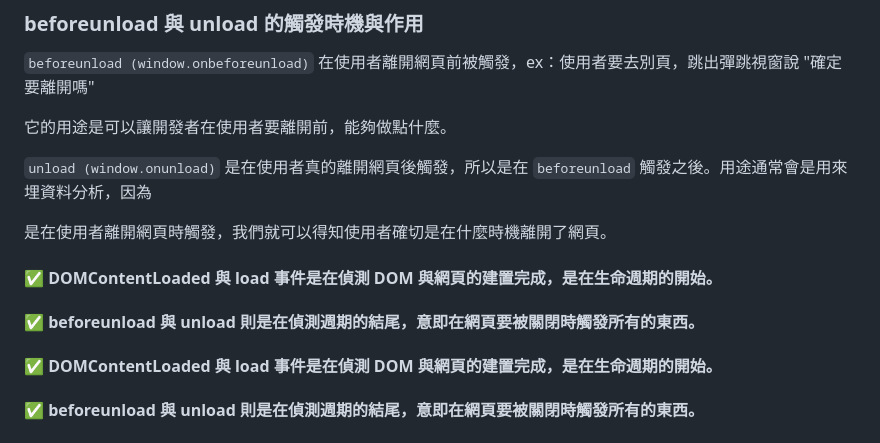
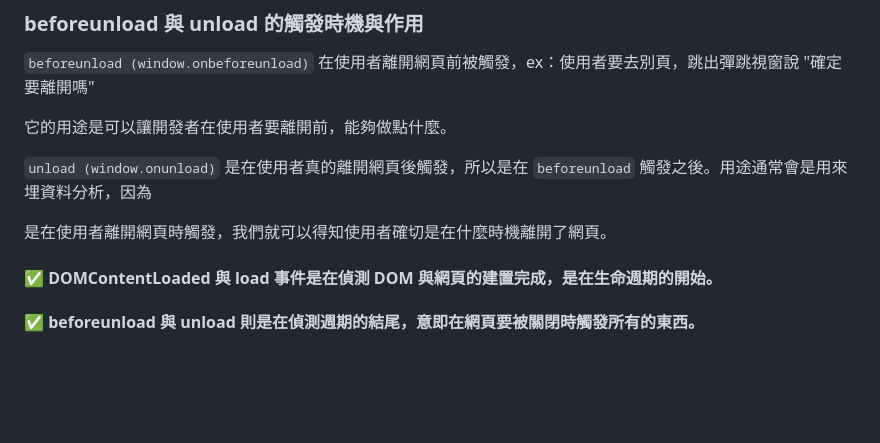
Before and after one commit to cjiewei/Front-End-Notes, a Markdown page: html/_questions.md, the part around the change. Drawn GitHub-style; blank space fills up the shorter version.

```diff
--- a/html/_questions.md
+++ b/html/_questions.md
@@ -71,10 +71,6 @@ switch (document.readyState) {
 `unload (window.onunload)` 是在使用者真的離開網頁後觸發，所以是在 `beforeunload` 觸發之後。用途通常會是用來埋資料分析，因為
 
 是在使用者離開網頁時觸發，我們就可以得知使用者確切是在什麼時機離開了網頁。
-
-#### ✅ DOMContentLoaded 與 load 事件是在偵測 DOM 與網頁的建置完成，是在生命週期的開始。
-
-#### ✅ beforeunload 與 unload 則是在偵測週期的結尾，意即在網頁要被關閉時觸發所有的東西。
 
 #### ✅ DOMContentLoaded 與 load 事件是在偵測 DOM 與網頁的建置完成，是在生命週期的開始。
 
```
